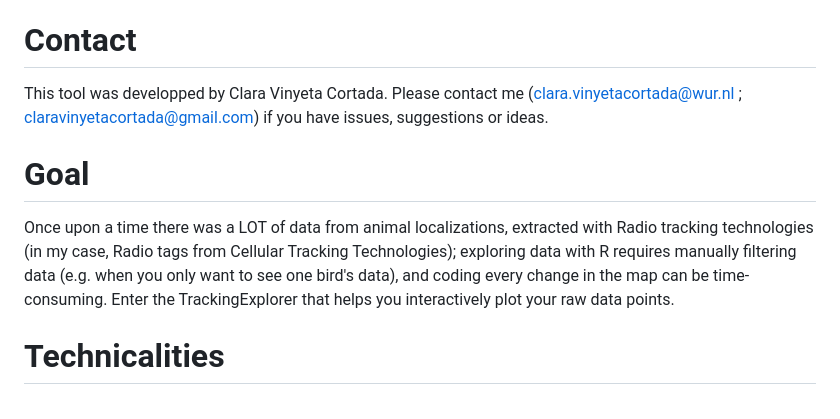
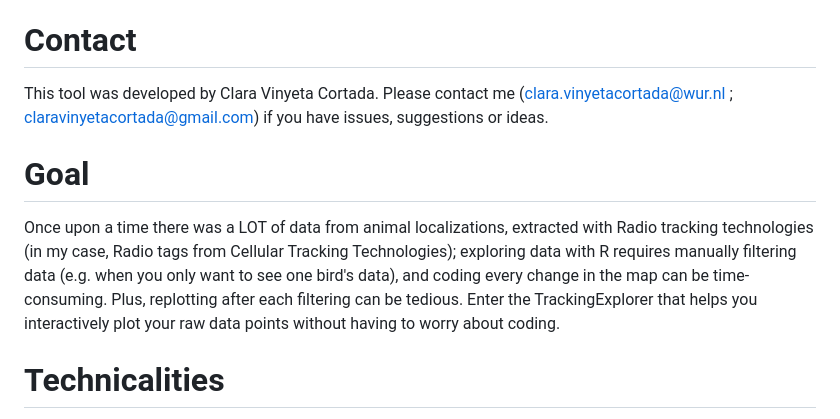
Before and after one commit to c-vny/TrackingExplorer, a Markdown page: README.md, the part around the change. Drawn GitHub-style.

Commit message:
Fix spelling errors and enhance README clarity
Corrected spelling errors and improved clarity in the README.

```diff
--- a/README.md
+++ b/README.md
@@ -3,12 +3,12 @@ Explore your tracking data interactively. No coding needed. Using R.
 
 
 # Contact
-This tool was developped by Clara Vinyeta Cortada. Please contact me (clara.vinyetacortada@wur.nl ; claravinyetacortada@gmail.com) if you have issues, suggestions or ideas.
+This tool was developed by Clara Vinyeta Cortada. Please contact me (clara.vinyetacortada@wur.nl ; claravinyetacortada@gmail.com) if you have issues, suggestions or ideas.
 
 # Goal
 Once upon a time there was a LOT of data from animal localizations, extracted with Radio tracking technologies (in my case, Radio tags from Cellular Tracking Technologies);
-exploring data with R requires manually filtering data (e.g. when you only want to see one bird's data), and coding every change in the map can be time-consuming.
-Enter the TrackingExplorer that helps you interactively plot your raw data points.
+exploring data with R requires manually filtering data (e.g. when you only want to see one bird's data), and coding every change in the map can be time-consuming. Plus, replotting after each filtering can be tedious.
+Enter the TrackingExplorer that helps you interactively plot your raw data points without having to worry about coding.
 
 # Technicalities
 I used Claude and Perplexity to develop this tool; it is not perfect and will be optimized. Who;s the author of this? Nobody and everybody. Be aware that AI was used to develop this tool, and take the summary statistics with a kilogram of salt. Don't use this tool for analyses. Only to explore your data & get general summaries, please.
```
